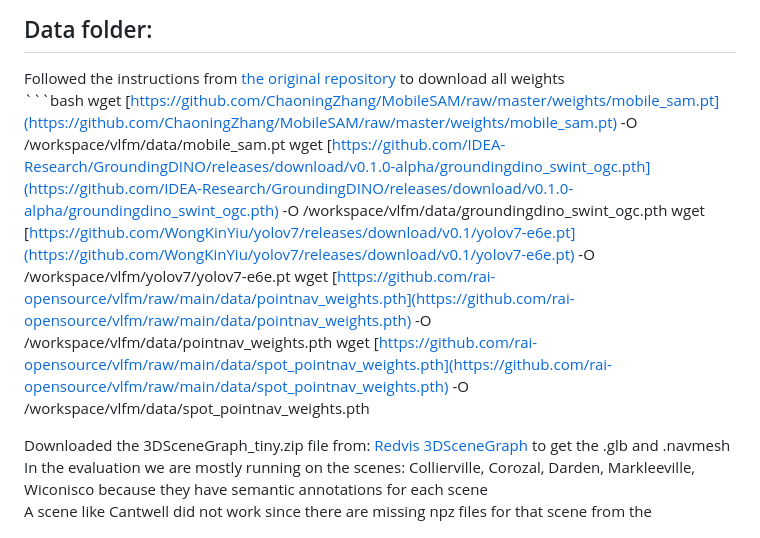
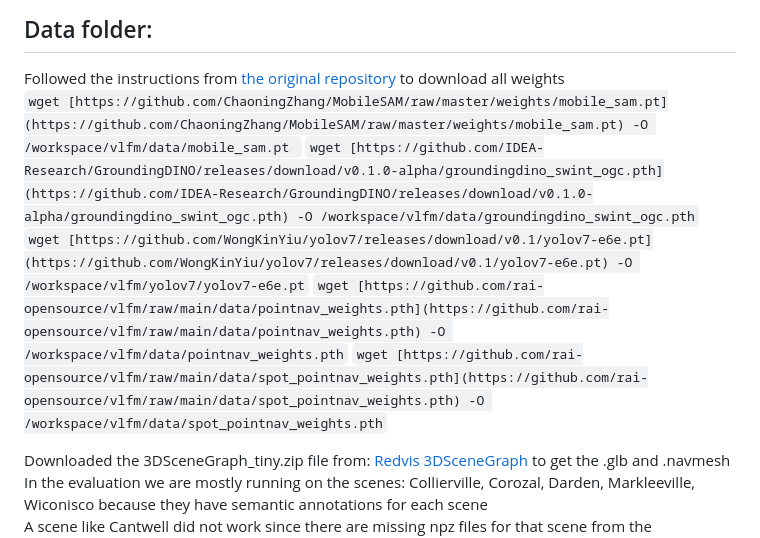
Before and after one commit to mariefleurdelort/DC-Objectnav, a Markdown page: vlfm-gibson/README.md, the part around the change. Rendered like a GitHub page.

````diff
--- a/vlfm-gibson/README.md
+++ b/vlfm-gibson/README.md
@@ -96,12 +96,11 @@ pip install -e .`
 ## Data folder:
 
 Followed the instructions from [the original repository](https://github.com/rai-opensource/vlfm/tree/main) to download all weights \
-    ```bash
-    wget [https://github.com/ChaoningZhang/MobileSAM/raw/master/weights/mobile_sam.pt](https://github.com/ChaoningZhang/MobileSAM/raw/master/weights/mobile_sam.pt) -O /workspace/vlfm/data/mobile_sam.pt
-    wget [https://github.com/IDEA-Research/GroundingDINO/releases/download/v0.1.0-alpha/groundingdino_swint_ogc.pth](https://github.com/IDEA-Research/GroundingDINO/releases/download/v0.1.0-alpha/groundingdino_swint_ogc.pth) -O /workspace/vlfm/data/groundingdino_swint_ogc.pth
-    wget [https://github.com/WongKinYiu/yolov7/releases/download/v0.1/yolov7-e6e.pt](https://github.com/WongKinYiu/yolov7/releases/download/v0.1/yolov7-e6e.pt) -O /workspace/vlfm/yolov7/yolov7-e6e.pt
-    wget [https://github.com/rai-opensource/vlfm/raw/main/data/pointnav_weights.pth](https://github.com/rai-opensource/vlfm/raw/main/data/pointnav_weights.pth) -O /workspace/vlfm/data/pointnav_weights.pth
-    wget [https://github.com/rai-opensource/vlfm/raw/main/data/spot_pointnav_weights.pth](https://github.com/rai-opensource/vlfm/raw/main/data/spot_pointnav_weights.pth) -O /workspace/vlfm/data/spot_pointnav_weights.pth
+  `wget [https://github.com/ChaoningZhang/MobileSAM/raw/master/weights/mobile_sam.pt](https://github.com/ChaoningZhang/MobileSAM/raw/master/weights/mobile_sam.pt) -O /workspace/vlfm/data/mobile_sam.pt `
+  `wget [https://github.com/IDEA-Research/GroundingDINO/releases/download/v0.1.0-alpha/groundingdino_swint_ogc.pth](https://github.com/IDEA-Research/GroundingDINO/releases/download/v0.1.0-alpha/groundingdino_swint_ogc.pth) -O /workspace/vlfm/data/groundingdino_swint_ogc.pth`
+  `wget [https://github.com/WongKinYiu/yolov7/releases/download/v0.1/yolov7-e6e.pt](https://github.com/WongKinYiu/yolov7/releases/download/v0.1/yolov7-e6e.pt) -O /workspace/vlfm/yolov7/yolov7-e6e.pt`
+  `wget [https://github.com/rai-opensource/vlfm/raw/main/data/pointnav_weights.pth](https://github.com/rai-opensource/vlfm/raw/main/data/pointnav_weights.pth) -O /workspace/vlfm/data/pointnav_weights.pth`
+  `wget [https://github.com/rai-opensource/vlfm/raw/main/data/spot_pointnav_weights.pth](https://github.com/rai-opensource/vlfm/raw/main/data/spot_pointnav_weights.pth) -O /workspace/vlfm/data/spot_pointnav_weights.pth`
 
 Downloaded the 3DSceneGraph_tiny.zip file from: [Redvis 3DSceneGraph](https://sdss.redivis.com/datasets/1kf9-cfjvtqc7q/files) to get the .glb and .navmesh
 In the evaluation we are mostly running on the scenes: Collierville, Corozal, Darden, Markleeville, Wiconisco because they have semantic annotations for each scene \
````
